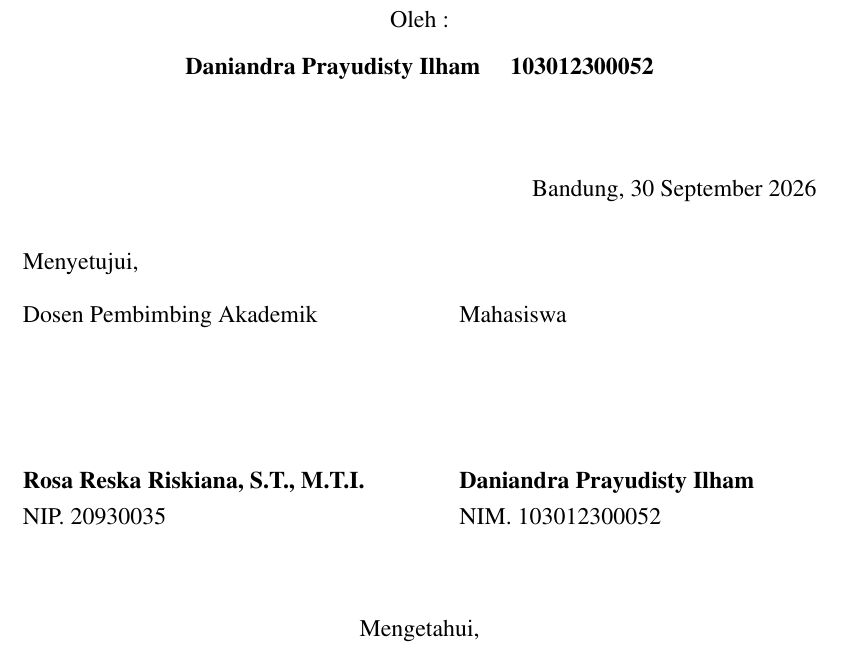
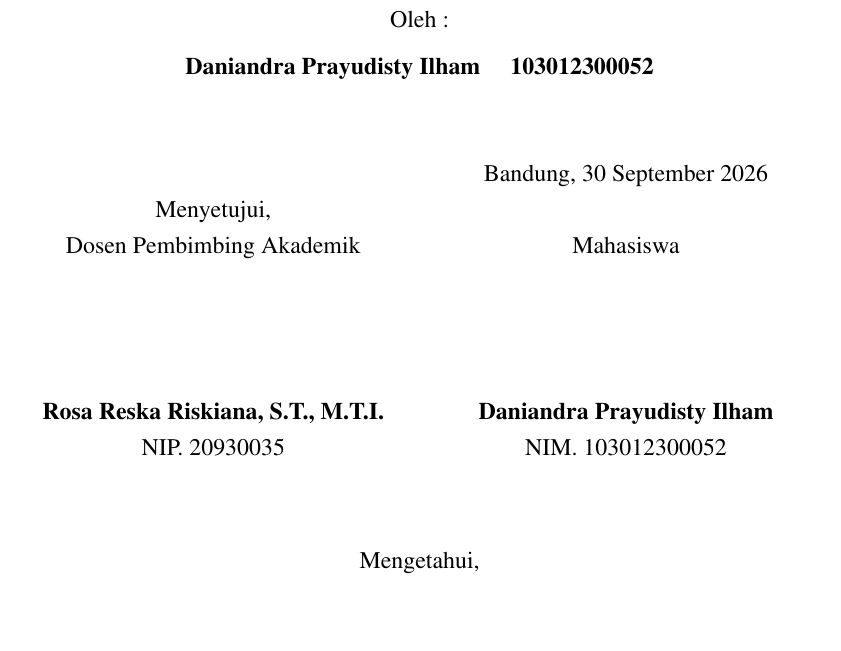
Before and after one commit to daniandraaa/yudiaz-latex, a LaTeX document (data/projects/c8f1e290/main.tex): part of page 2 of 45, cut so that both start at the same text, the shorter picture padded with empty space. Compiled offline with pdfLaTeX.

Commit message:
fix(layout): center signature blocks for Rosa Reska and Daniandra with balanced date placement

```diff
--- a/data/projects/c8f1e290/main.tex
+++ b/data/projects/c8f1e290/main.tex
@@ -84,25 +84,21 @@
     {\bfseries\normalsize Daniandra Prayudisty Ilham \quad 103012300052\par}
 \end{center}
 
-\vspace{0.6cm}
-\begin{flushright}
-    Bandung, 30 September 2026
-\end{flushright}
-\vspace{0.2cm}
+\vspace{0.8cm}
 \noindent
-Menyetujui,
-\vspace{0.3cm}
-
-\noindent
-\begin{minipage}[t]{0.52\textwidth}
-    \raggedright
+\begin{minipage}[t]{0.48\textwidth}
+    \centering
+    \phantom{Bandung, 30 September 2026}\par
+    Menyetujui,\par
     Dosen Pembimbing Akademik\\[2.3cm]
     \textbf{Rosa Reska Riskiana, S.T., M.T.I.}\par
     NIP. 20930035
 \end{minipage}
 \hfill
-\begin{minipage}[t]{0.45\textwidth}
-    \raggedright
+\begin{minipage}[t]{0.48\textwidth}
+    \centering
+    Bandung, 30 September 2026\par
+    \phantom{Menyetujui,}\par
     Mahasiswa\\[2.3cm]
     \textbf{Daniandra Prayudisty Ilham}\par
     NIM. 103012300052
```
Also changed, not shown: 1 other file.
